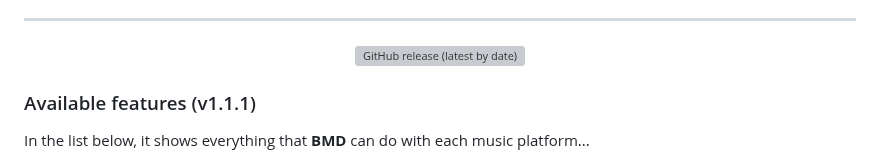
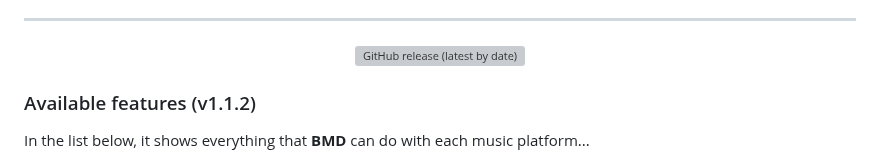
Before and after one commit to Henrique-Coder/echosync-project, a Markdown page: README.md, the part around the change. Drawn GitHub-style; grey boxes are pictures that could not be loaded.

Commit message:
Updated version to 1.1.2

```diff
--- a/README.md
+++ b/README.md
@@ -32,7 +32,7 @@
   <a href='https://github.com/Henrique-Coder/batch-music-downloader/releases/latest'>
     <img src='https://img.shields.io/github/v/release/Henrique-Coder/batch-music-downloader?color=red&style=for-the-badge' alt='GitHub release (latest by date)'></a><p>
 
-### Available features (v1.1.1)
+### Available features (v1.1.2)
 
 In the list below, it shows everything that **BMD** can do with each music platform...
 - It can download a song just by its name;
```
